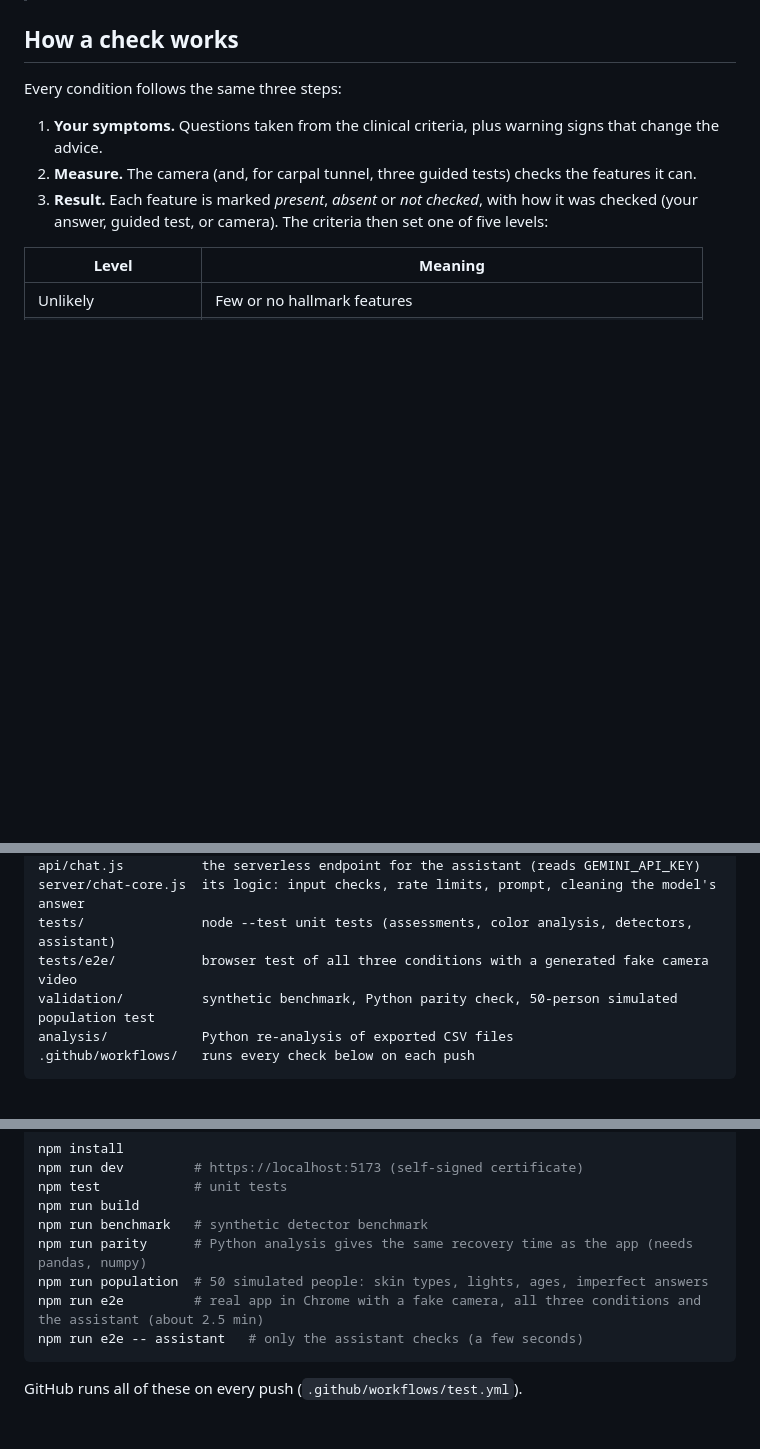
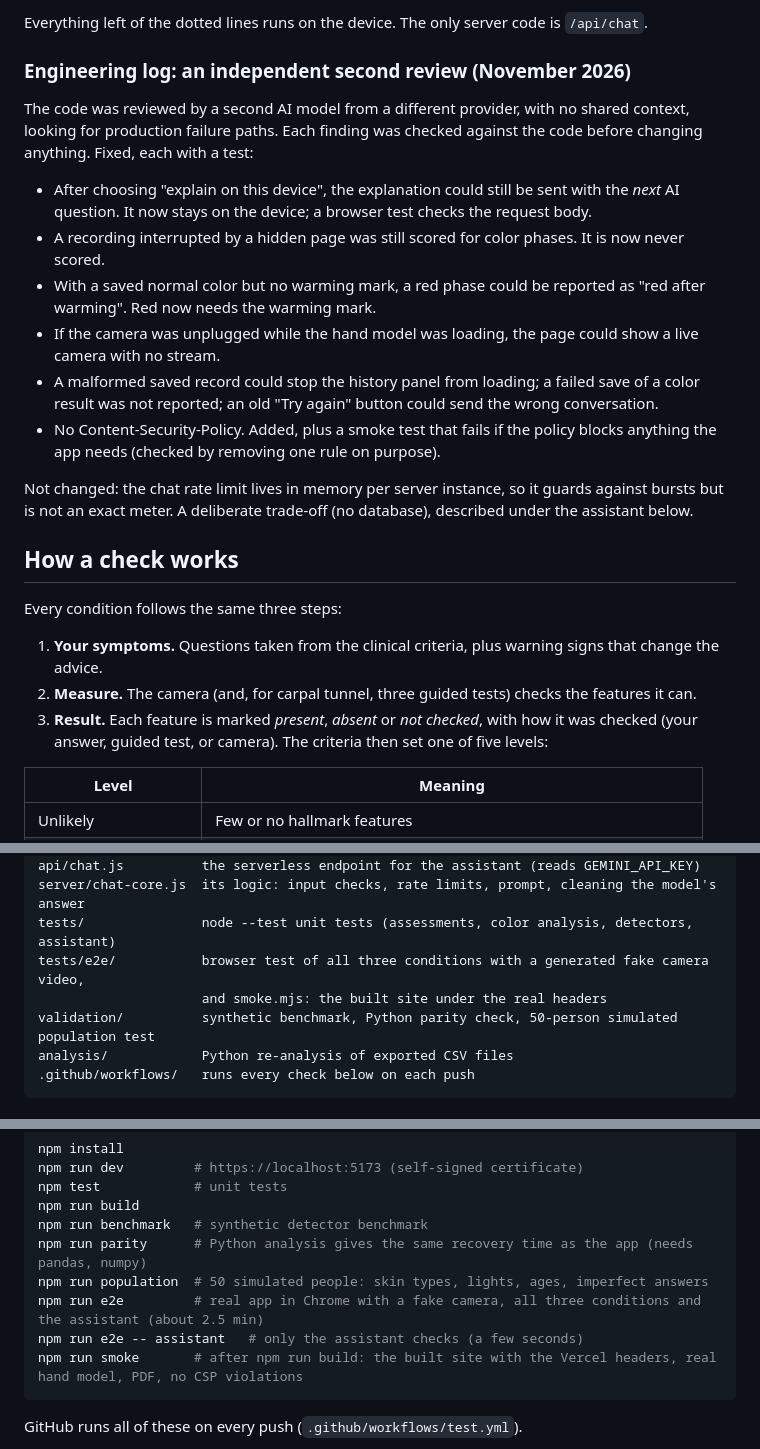
Before and after one commit to Samuel0720-source/finger-color, a Markdown page: README.md, 3 parts joined by grey strips. Drawn GitHub-style; blank space fills up the shorter version.

````diff
--- a/README.md
+++ b/README.md
@@ -8,3 +46,17 @@ A browser app that compares a person's hand symptoms with the hallmark features
+Everything left of the dotted lines runs on the device. The only server code is `/api/chat`.
+
+### Engineering log: an independent second review (November 2026)
+
+The code was reviewed by a second AI model from a different provider, with no shared context, looking for production failure paths. Each finding was checked against the code before changing anything. Fixed, each with a test:
+
+- After choosing "explain on this device", the explanation could still be sent with the *next* AI question. It now stays on the device; a browser test checks the request body.
+- A recording interrupted by a hidden page was still scored for color phases. It is now never scored.
+- With a saved normal color but no warming mark, a red phase could be reported as "red after warming". Red now needs the warming mark.
+- If the camera was unplugged while the hand model was loading, the page could show a live camera with no stream.
+- A malformed saved record could stop the history panel from loading; a failed save of a color result was not reported; an old "Try again" button could send the wrong conversation.
+- No Content-Security-Policy. Added, plus a smoke test that fails if the policy blocks anything the app needs (checked by removing one rule on purpose).
+
+Not changed: the chat rate limit lives in memory per server instance, so it guards against bursts but is not an exact meter. A deliberate trade-off (no database), described under the assistant below.
 
 ## How a check works
 
@@ -108,7 +160,8 @@ src/
 api/chat.js          the serverless endpoint for the assistant (reads GEMINI_API_KEY)
 server/chat-core.js  its logic: input checks, rate limits, prompt, cleaning the model's answer
 tests/               node --test unit tests (assessments, color analysis, detectors, assistant)
-tests/e2e/           browser test of all three conditions with a generated fake camera video
+tests/e2e/           browser test of all three conditions with a generated fake camera video,
+                     and smoke.mjs: the built site under the real headers
 validation/          synthetic benchmark, Python parity check, 50-person simulated population test
 analysis/            Python re-analysis of exported CSV files
 .github/workflows/   runs every check below on each push
@@ -126,6 +179,7 @@ npm run parity      # Python analysis gives the same recovery time as the app (n
 npm run population  # 50 simulated people: skin types, lights, ages, imperfect answers
 npm run e2e         # real app in Chrome with a fake camera, all three conditions and the assistant (about 2.5 min)
 npm run e2e -- assistant   # only the assistant checks (a few seconds)
+npm run smoke       # after npm run build: the built site with the Vercel headers, real hand model, PDF, no CSP violations
 ```
 
 GitHub runs all of these on every push (`.github/workflows/test.yml`).
````
Also changed, not shown: other parts of README.md (+39 -1 lines), docs/images/home-desktop.jpg (added), docs/images/home-mobile.jpg (added), 13 other files.
